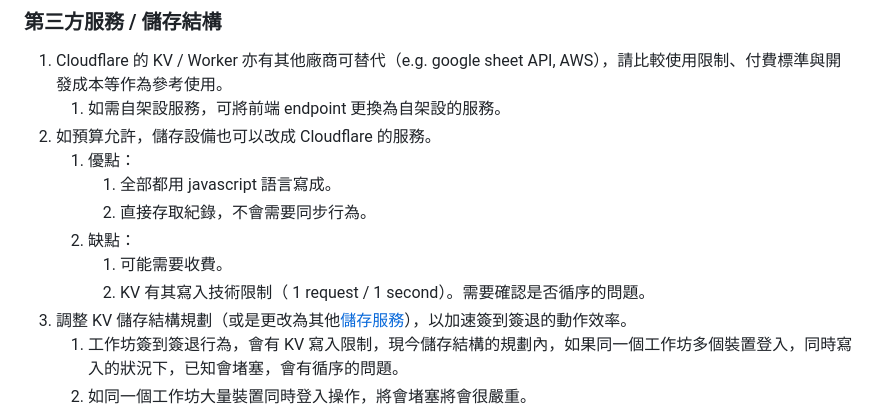
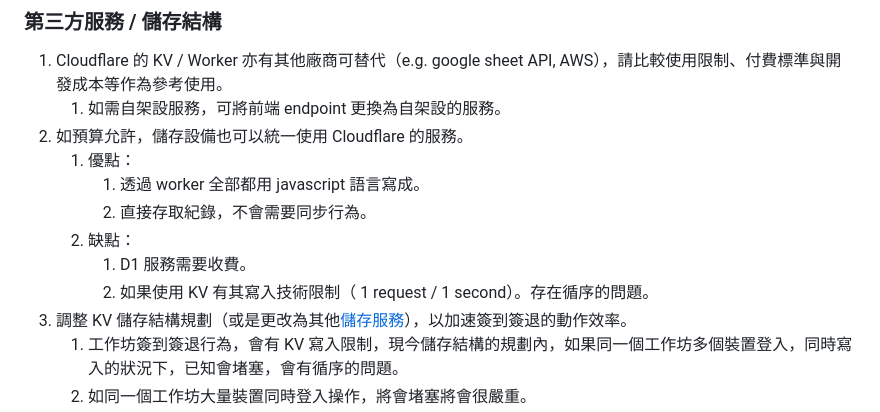
Before and after one commit to lazyjerry/scout12-20240711-20240715, a Markdown page: README.md, the part around the change. Rendered like a GitHub page.

```diff
--- a/README.md
+++ b/README.md
@@ -80,13 +80,13 @@
 
 1. Cloudflare 的 KV / Worker 亦有其他廠商可替代（e.g. google sheet API, AWS），請比較使用限制、付費標準與開發成本等作為參考使用。
     1. 如需自架設服務，可將前端 endpoint 更換為自架設的服務。
-2. 如預算允許，儲存設備也可以改成 Cloudflare 的服務。
+2. 如預算允許，儲存設備也可以統一使用 Cloudflare 的服務。
     1. 優點：
-        1. 全部都用 javascript 語言寫成。
+        1. 透過 worker 全部都用 javascript 語言寫成。
         2. 直接存取紀錄，不會需要同步行為。
     2. 缺點：
-        1. 可能需要收費。
-        2. KV 有其寫入技術限制（ 1 request / 1 second）。需要確認是否循序的問題。
+        1. D1 服務需要收費。
+        2. 如果使用 KV 有其寫入技術限制（ 1 request / 1 second）。存在循序的問題。
 3. 調整 KV 儲存結構規劃（或是更改為其他[儲存服務](https://www.cloudflare.com/zh-tw/plans/developer-platform/)），以加速簽到簽退的動作效率。
     1. 工作坊簽到簽退行為，會有 KV 寫入限制，現今儲存結構的規劃內，如果同一個工作坊多個裝置登入，同時寫入的狀況下，已知會堵塞，會有循序的問題。
     2. 如同一個工作坊大量裝置同時登入操作，將會堵塞將會很嚴重。
```
